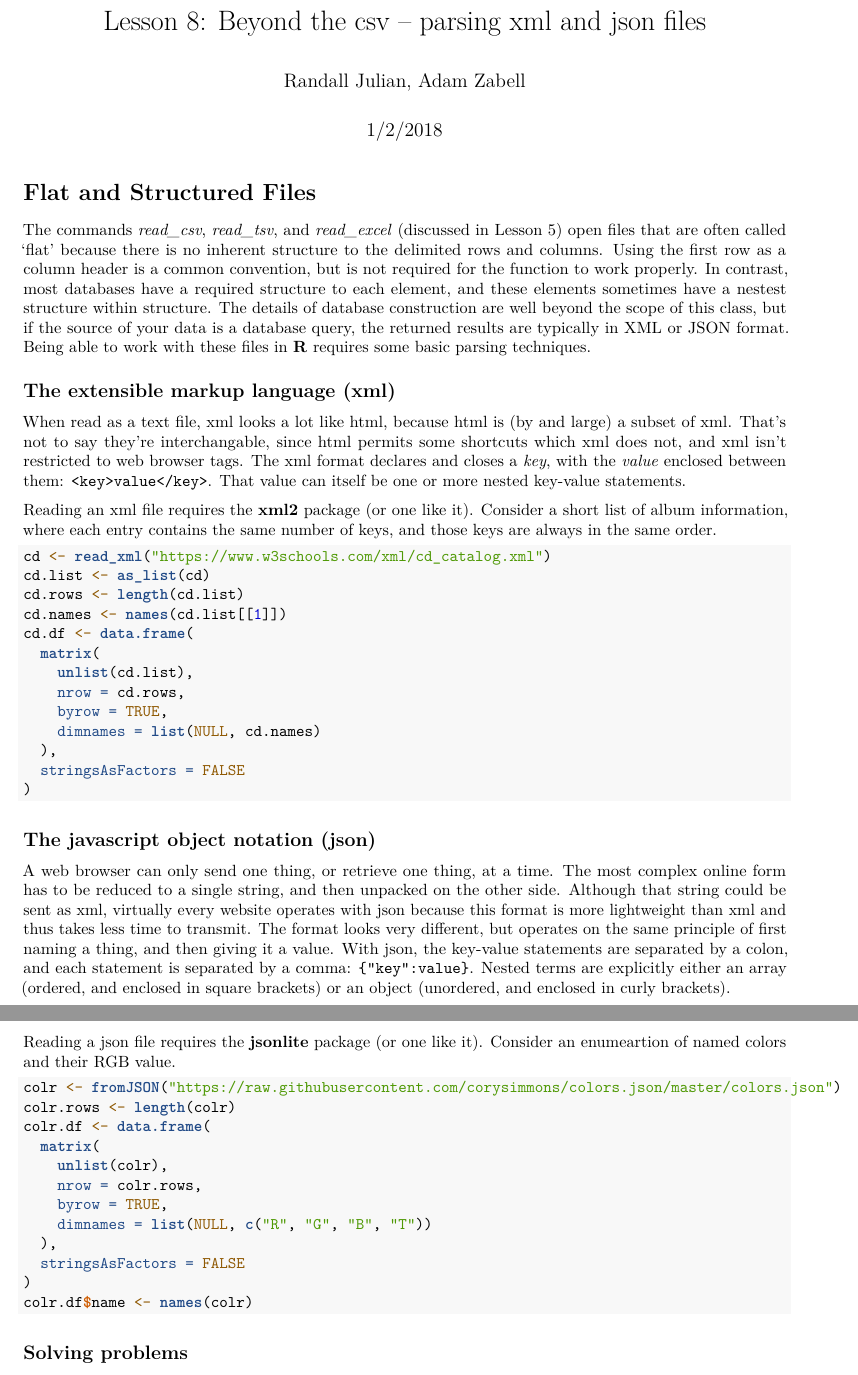
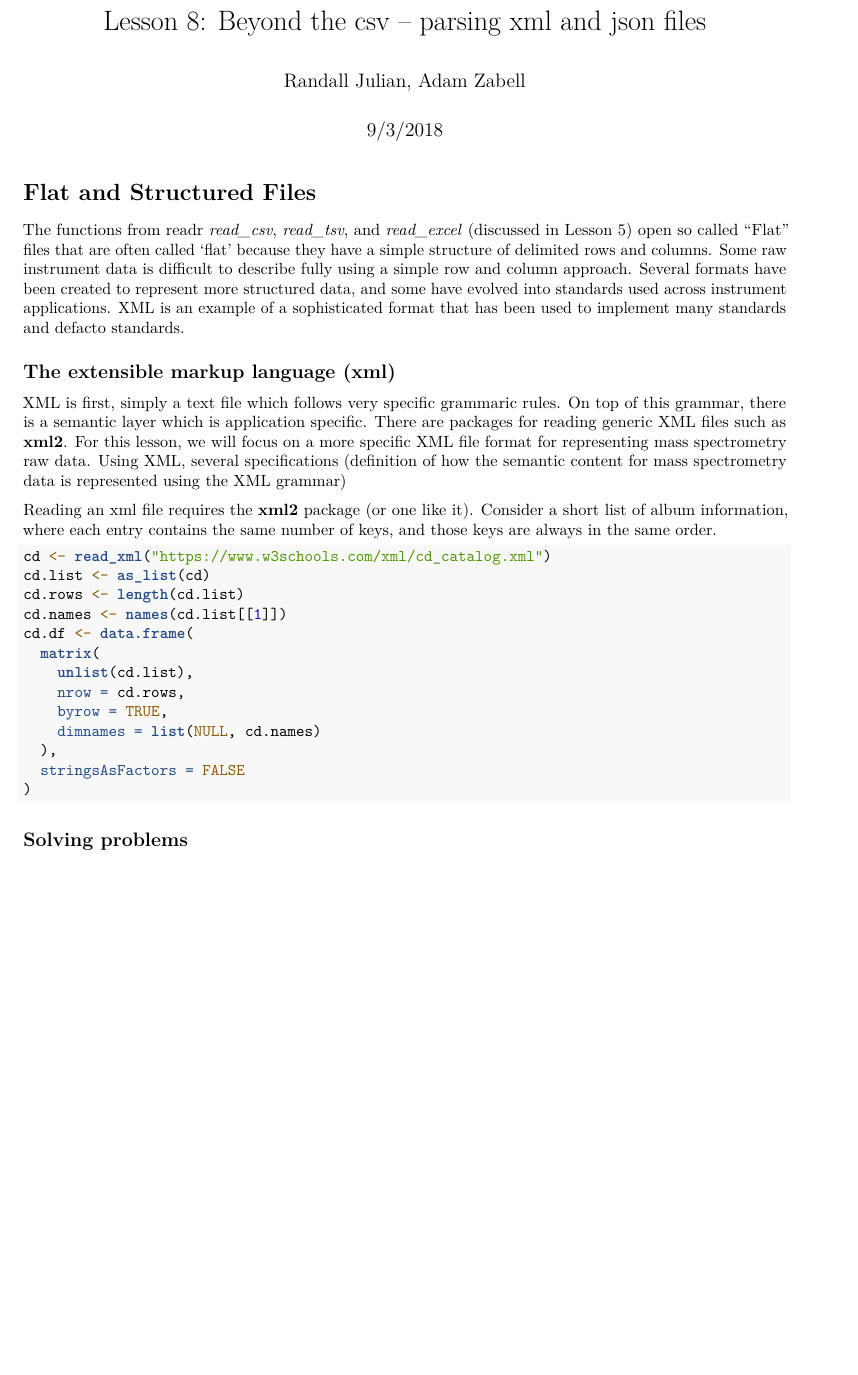
Before and after one commit to pcmathias/MSACL-intermediate-R-course, an R Markdown document (08 - Parsing Complex Data.Rmd): two parts of pages 1 and 2 of 3 before the commit and part of page 1 of 3 after it, the two joined at a grey line, cut so that both start at the same text, the shorter picture padded with empty space. Rendered offline with R 4.5, knitr and Pandoc, then LaTeX, with nearby package versions.

Commit message:
Adding mzR example and removing json example

````diff
--- a/08 - Parsing Complex Data.Rmd
+++ b/08 - Parsing Complex Data.Rmd
@@ -1,7 +1,7 @@
 ---
 title: 'Lesson 8: Beyond the csv -- parsing xml and json files'
 author: "Randall Julian, Adam Zabell"
-date: "1/2/2018"
+date: "9/3/2018"
 output:
   pdf_document: default
   html_document: default
@@ -14,15 +14,14 @@ library(checkpoint)
 # checkpoint("2018-01-20")
 library(tidyverse)
 library(magrittr)
-library(xml2)
-library(jsonlite)
+library(mzR)
 ```
 
 # Flat and Structured Files
-The commands *read_csv*, *read_tsv*, and *read_excel* (discussed in Lesson 5) open files that are often called 'flat' because there is no inherent structure to the delimited rows and columns. Using the first row as a column header is a common convention, but is not required for the function to work properly. In contrast, most databases have a required structure to each element, and these elements sometimes have a nestest structure within structure. The details of database construction are well beyond the scope of this class, but if the source of your data is a database query, the returned results are typically in XML or JSON format. Being able to work with these files in **R** requires some basic parsing techniques.
+The functions from readr *read_csv*, *read_tsv*, and *read_excel* (discussed in Lesson 5) open so called "Flat" files that are often called 'flat' because they have a simple structure of delimited rows and columns. Some raw instrument data is difficult to describe fully using a simple row and column approach. Several formats have been created to represent more structured data, and some have evolved into standards used across instrument applications. XML is an example of a sophisticated format that has been used to implement many standards and defacto standards.
 
 ## The extensible markup language (xml)
-When read as a text file, xml looks a lot like html, because html is (by and large) a subset of xml. That's not to say they're interchangable, since html permits some shortcuts which xml does not, and xml isn't restricted to web browser tags. The xml format declares and closes a *key*, with the *value* enclosed between them: `<key>value</key>`. That value can itself be one or more nested key-value statements.
+XML is first, simply a text file which follows very specific grammaric rules. On top of this grammar, there is a semantic layer which is application specific. There are  packages for reading generic XML files such as **xml2**. For this lesson, we will focus on a more specific XML file format for representing mass spectrometry raw data. Using XML, several specifications (definition of how the semantic content for mass spectrometry data is represented using the XML grammar)
 
 Reading an xml file requires the **xml2** package (or one like it). Consider a short list of album information, where each entry contains the same number of keys, and those keys are always in the same order.
 ```{r xml_example, eval = FALSE}
@@ -39,25 +38,6 @@ cd.df <- data.frame(
   ),
   stringsAsFactors = FALSE
 )
-```
-
-## The javascript object notation (json)
-A web browser can only send one thing, or retrieve one thing, at a time. The most complex online form has to be reduced to a single string, and then unpacked on the other side. Although that string could be sent as xml, virtually every website operates with json because this format is more lightweight than xml and thus takes less time to transmit. The format looks very different, but operates on the same principle of first naming a thing, and then giving it a value. With json, the key-value statements are separated by a colon, and each statement is separated by a comma: `{"key":value}`. Nested terms are explicitly either an array (ordered, and enclosed in square brackets) or an object (unordered, and enclosed in curly brackets).
-
-Reading a json file requires the **jsonlite** package (or one like it). Consider an enumeartion of named colors and their RGB value.
-```{r json_example, eval = FALSE}
-colr <- fromJSON("https://raw.githubusercontent.com/corysimmons/colors.json/master/colors.json")
-colr.rows <- length(colr)
-colr.df <- data.frame(
-  matrix(
-    unlist(colr),
-    nrow = colr.rows,
-    byrow = TRUE,
-    dimnames = list(NULL, c("R", "G", "B", "T"))
-  ),
-  stringsAsFactors = FALSE
-)
-colr.df$name <- names(colr)
 ```
 
 ## Solving problems
````
